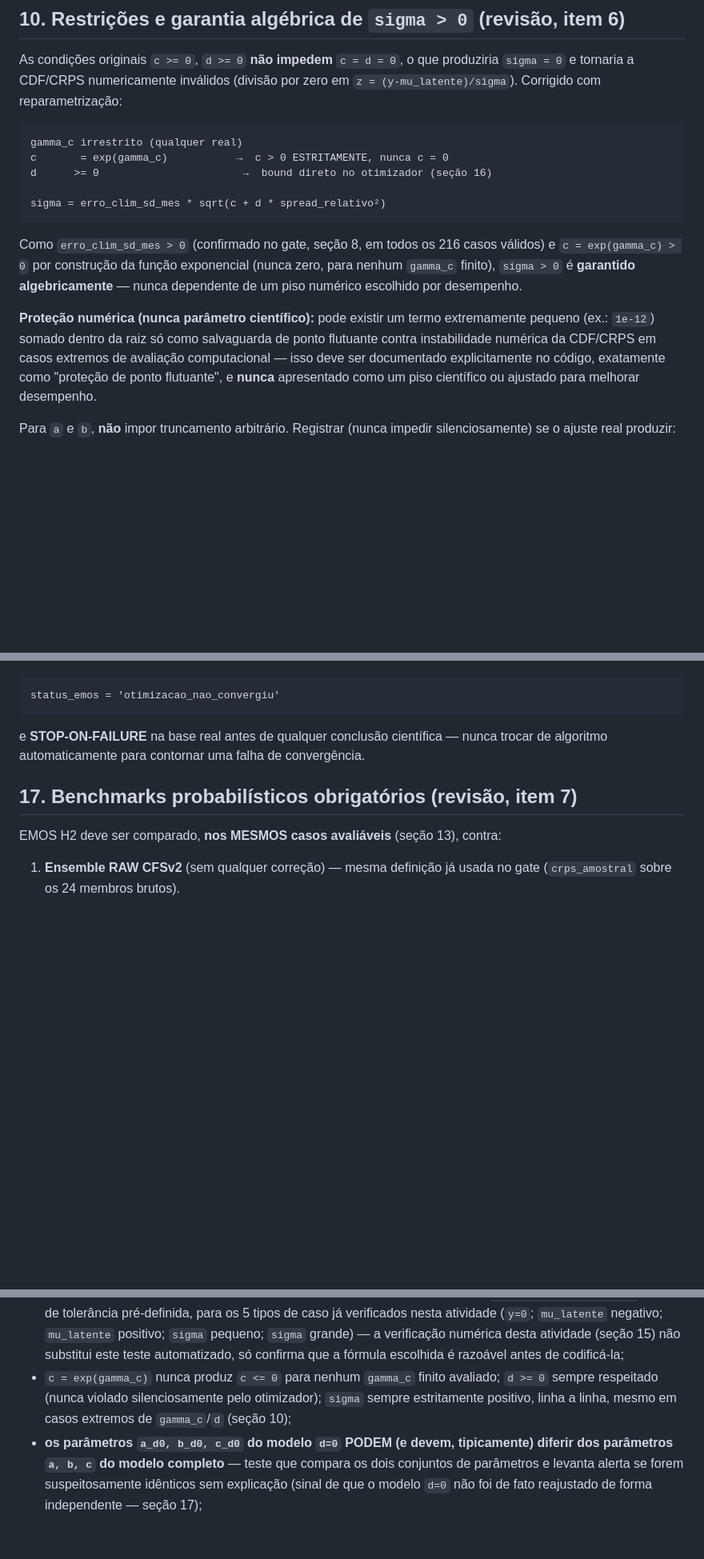
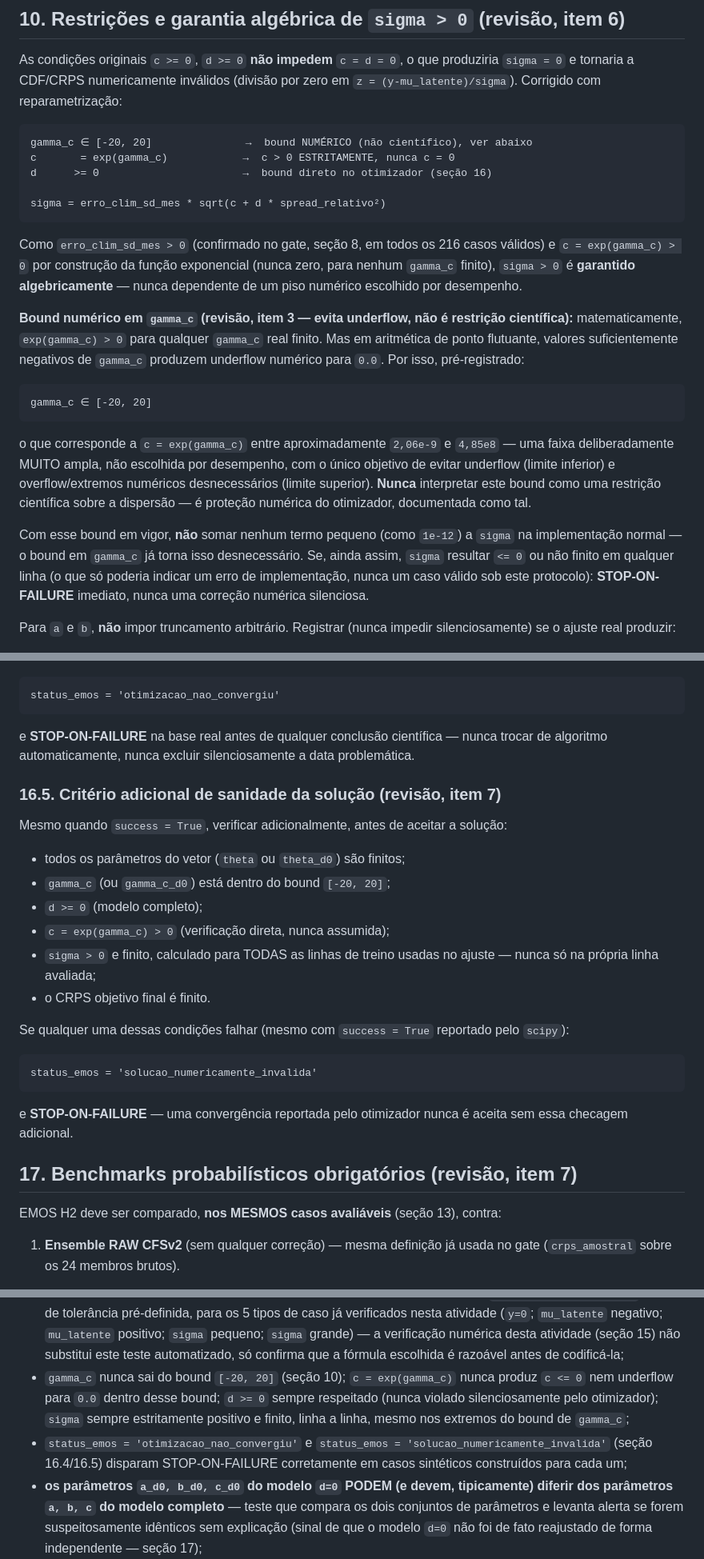
Before and after one commit to coordenadorpcpsnb-ctrl/sinobras-clima, a Markdown page: docs/nmme-fase2c3d-protocolo-emos-h2.md, 3 parts joined by grey strips. Shown at 80% size. GitHub-like rendering; blank space fills up the shorter version.

````diff
--- a/docs/nmme-fase2c3d-protocolo-emos-h2.md
+++ b/docs/nmme-fase2c3d-protocolo-emos-h2.md
@@ -298,8 +329,8 @@ inválidos (divisão por zero em `z = (y-mu_latente)/sigma`). Corrigido
 com reparametrização:
 
 ```
-gamma_c irrestrito (qualquer real)
-c       = exp(gamma_c)           →  c > 0 ESTRITAMENTE, nunca c = 0
+gamma_c ∈ [-20, 20]               →  bound NUMÉRICO (não científico), ver abaixo
+c       = exp(gamma_c)            →  c > 0 ESTRITAMENTE, nunca c = 0
 d      >= 0                       →  bound direto no otimizador (seção 16)
 
 sigma = erro_clim_sd_mes * sqrt(c + d * spread_relativo²)
@@ -311,13 +342,30 @@ exponencial (nunca zero, para nenhum `gamma_c` finito), `sigma > 0` é
 **garantido algebricamente** — nunca dependente de um piso numérico
 escolhido por desempenho.
 
-**Proteção numérica (nunca parâmetro científico):** pode existir um
-termo extremamente pequeno (ex.: `1e-12`) somado dentro da raiz só como
-salvaguarda de ponto flutuante contra instabilidade numérica da CDF/CRPS
-em casos extremos de avaliação computacional — isso deve ser
-documentado explicitamente no código, exatamente como "proteção de
-ponto flutuante", e **nunca** apresentado como um piso científico ou
-ajustado para melhorar desempenho.
+**Bound numérico em `gamma_c` (revisão, item 3 — evita underflow, não é
+restrição científica):** matematicamente, `exp(gamma_c) > 0` para
+qualquer `gamma_c` real finito. Mas em aritmética de ponto flutuante,
+valores suficientemente negativos de `gamma_c` produzem underflow
+numérico para `0.0`. Por isso, pré-registrado:
+
+```
+gamma_c ∈ [-20, 20]
+```
+
+o que corresponde a `c = exp(gamma_c)` entre aproximadamente
+`2,06e-9` e `4,85e8` — uma faixa deliberadamente MUITO ampla, não
+escolhida por desempenho, com o único objetivo de evitar underflow
+(limite inferior) e overflow/extremos numéricos desnecessários (limite
+superior). **Nunca** interpretar este bound como uma restrição
+científica sobre a dispersão — é proteção numérica do otimizador,
+documentada como tal.
+
+Com esse bound em vigor, **não** somar nenhum termo pequeno (como
+`1e-12`) a `sigma` na implementação normal — o bound em `gamma_c` já
+torna isso desnecessário. Se, ainda assim, `sigma` resultar `<= 0` ou
+não finito em qualquer linha (o que só poderia indicar um erro de
+implementação, nunca um caso válido sob este protocolo): **STOP-ON-
+FAILURE** imediato, nunca uma correção numérica silenciosa.
 
 Para `a` e `b`, **não** impor truncamento arbitrário. Registrar (nunca
 impedir silenciosamente) se o ajuste real produzir:
@@ -496,8 +596,31 @@ status_emos = 'otimizacao_nao_convergiu'
 ```
 
 e **STOP-ON-FAILURE** na base real antes de qualquer conclusão
-científica — nunca trocar de algoritmo automaticamente para contornar
-uma falha de convergência.
+científica — nunca trocar de algoritmo automaticamente, nunca excluir
+silenciosamente a data problemática.
+
+### 16.5. Critério adicional de sanidade da solução (revisão, item 7)
+
+Mesmo quando `success = True`, verificar adicionalmente, antes de
+aceitar a solução:
+
+- todos os parâmetros do vetor (`theta` ou `theta_d0`) são finitos;
+- `gamma_c` (ou `gamma_c_d0`) está dentro do bound `[-20, 20]`;
+- `d >= 0` (modelo completo);
+- `c = exp(gamma_c) > 0` (verificação direta, nunca assumida);
+- `sigma > 0` e finito, calculado para TODAS as linhas de treino
+  usadas no ajuste — nunca só na própria linha avaliada;
+- o CRPS objetivo final é finito.
+
+Se qualquer uma dessas condições falhar (mesmo com `success = True`
+reportado pelo `scipy`):
+
+```
+status_emos = 'solucao_numericamente_invalida'
+```
+
+e **STOP-ON-FAILURE** — uma convergência reportada pelo otimizador
+nunca é aceita sem essa checagem adicional.
 
 ## 17. Benchmarks probabilísticos obrigatórios (revisão, item 7)
 
@@ -683,10 +836,15 @@ A implementação futura deve incluir testes para:
   pequeno; `sigma` grande) — a verificação numérica desta atividade
   (seção 15) não substitui este teste automatizado, só confirma que a
   fórmula escolhida é razoável antes de codificá-la;
-- `c = exp(gamma_c)` nunca produz `c <= 0` para nenhum `gamma_c` finito
-  avaliado; `d >= 0` sempre respeitado (nunca violado silenciosamente
-  pelo otimizador); `sigma` sempre estritamente positivo, linha a
-  linha, mesmo em casos extremos de `gamma_c`/`d` (seção 10);
+- `gamma_c` nunca sai do bound `[-20, 20]` (seção 10); `c = exp(gamma_c)`
+  nunca produz `c <= 0` nem underflow para `0.0` dentro desse bound;
+  `d >= 0` sempre respeitado (nunca violado silenciosamente pelo
+  otimizador); `sigma` sempre estritamente positivo e finito, linha a
+  linha, mesmo nos extremos do bound de `gamma_c`;
+- `status_emos = 'otimizacao_nao_convergiu'` e `status_emos =
+  'solucao_numericamente_invalida'` (seção 16.4/16.5) disparam
+  STOP-ON-FAILURE corretamente em casos sintéticos construídos para
+  cada um;
 - **os parâmetros `a_d0, b_d0, c_d0` do modelo `d=0` PODEM (e devem,
   tipicamente) diferir dos parâmetros `a, b, c` do modelo completo** —
   teste que compara os dois conjuntos de parâmetros e levanta alerta se
````
Also changed, not shown: other parts of docs/nmme-fase2c3d-protocolo-emos-h2.md (+157 -44 lines).
